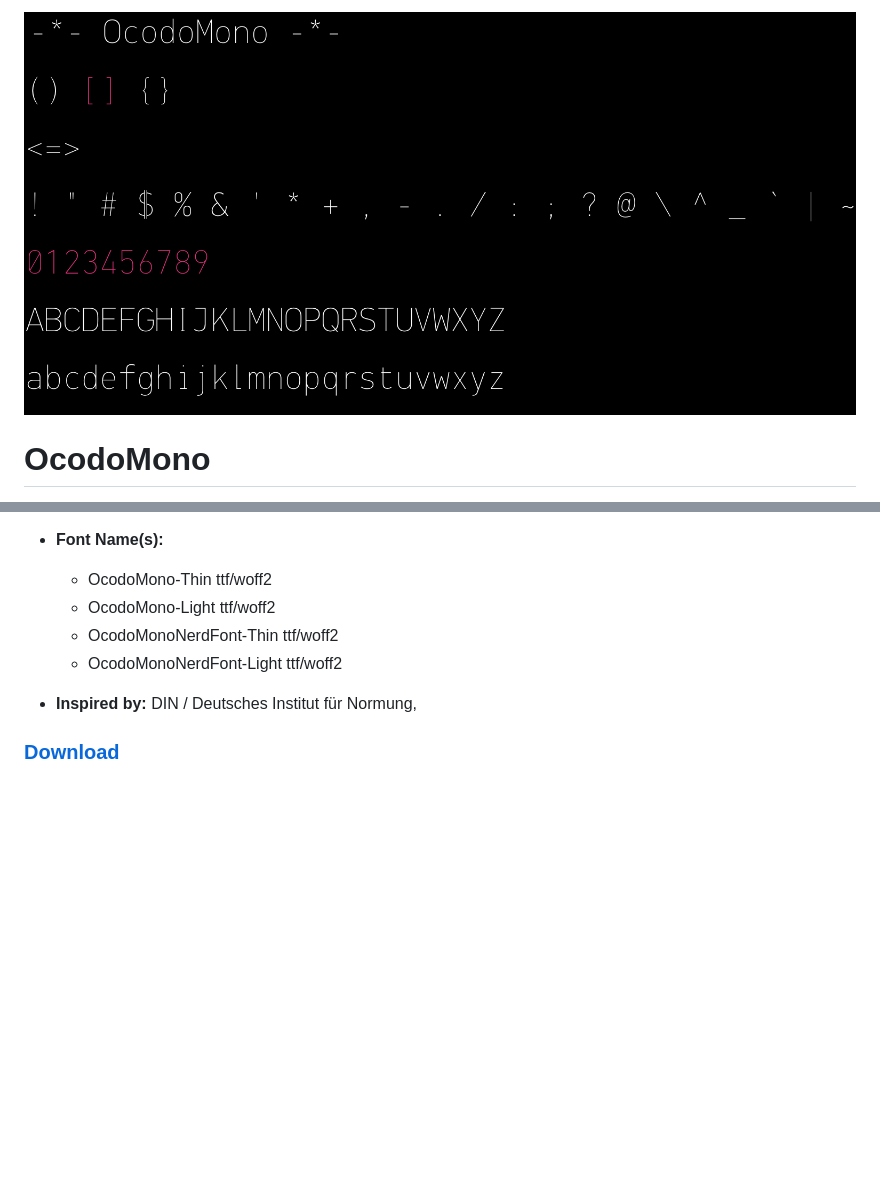
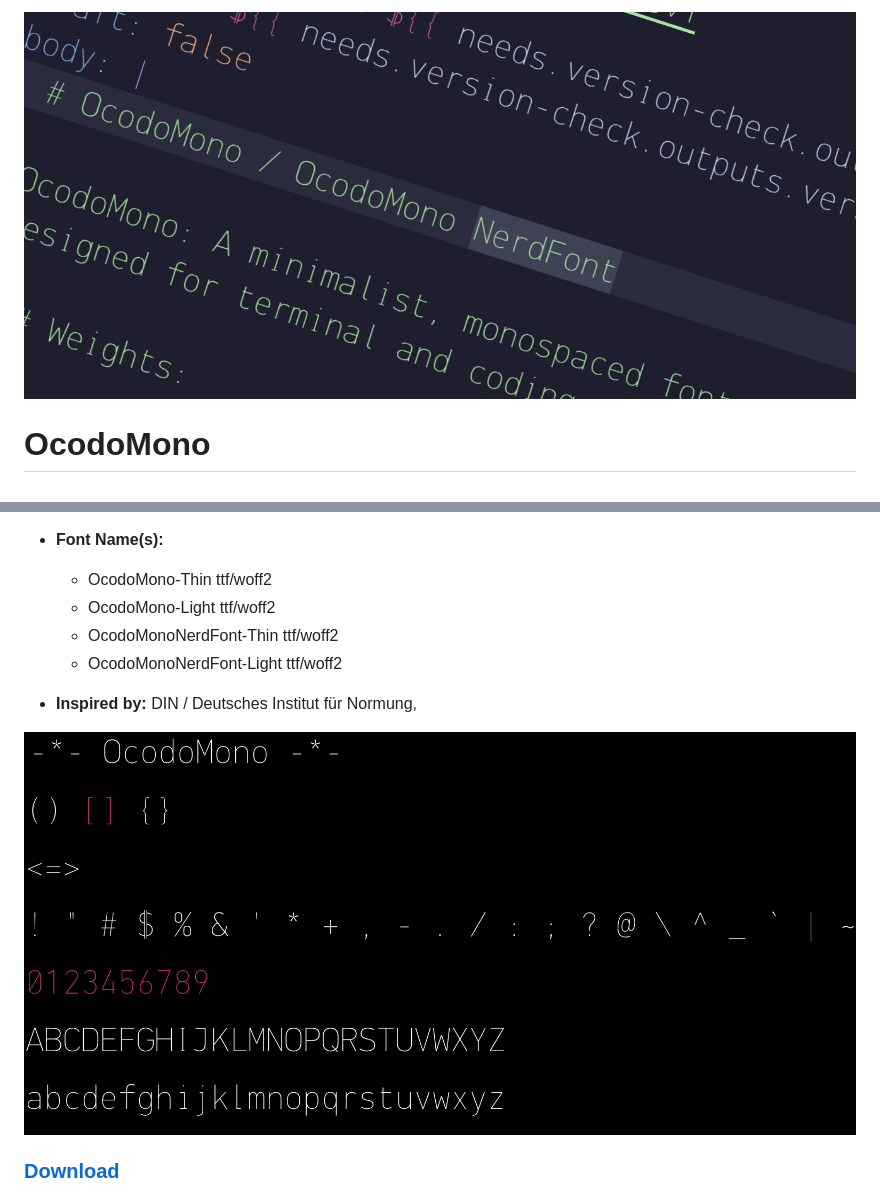
Before and after one commit to ocodo/ocodo-mono, a Markdown page: README.md, 2 parts joined by grey strips. Rendered like a GitHub page; blank space fills up the shorter version.

Commit message:
Update README with new image
Updated image reference and added download link.

```diff
--- a/README.md
+++ b/README.md
@@ -1,4 +1,4 @@
-![](images/ocodo-mono.png)
+![](images/ocodo-mono-nederlander.png)
 
 # OcodoMono
 
@@ -14,6 +14,8 @@ an ultrathin monospaced font family based on DIN
   - OcodoMonoNerdFont-Light ttf/woff2
 
 - **Inspired by:** DIN / Deutsches Institut für Normung,
+
+![](images/ocodo-mono.png)
 
 ### [Download](https://github.com/ocodo/ocodo-mono/releases/latest)
 
```
